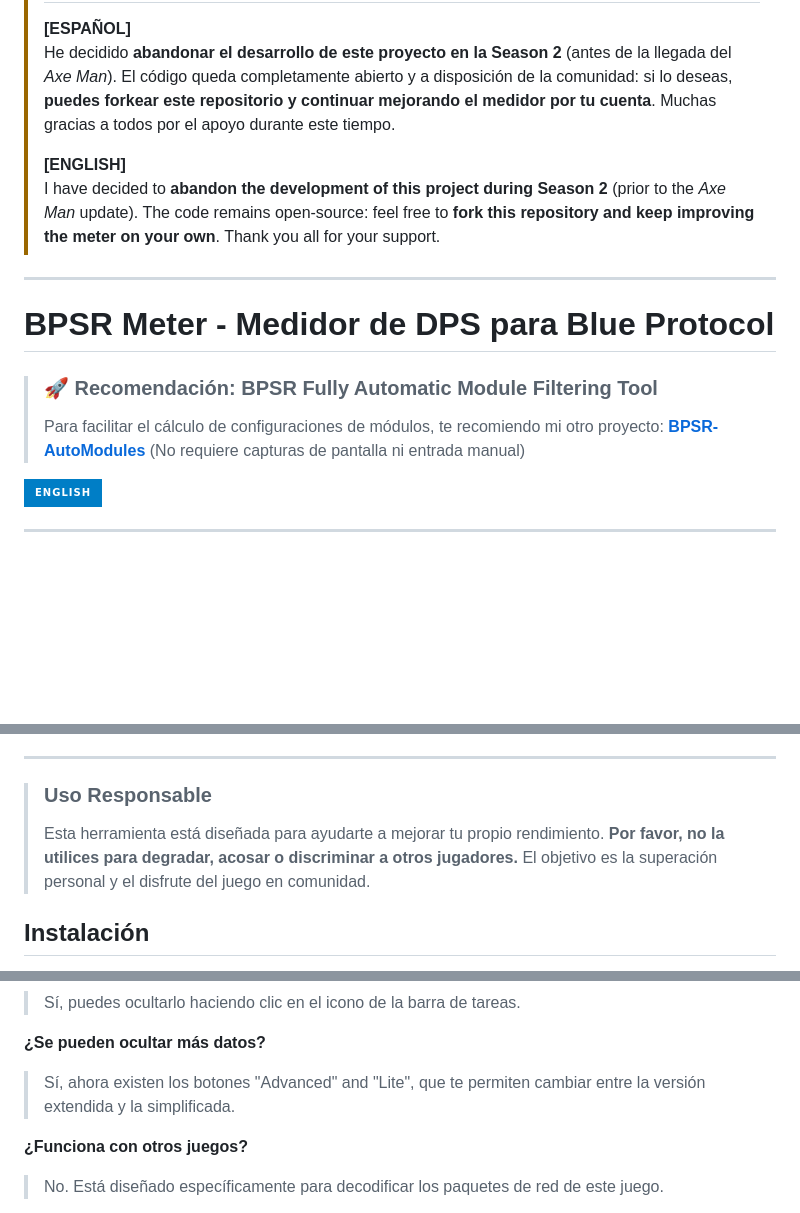
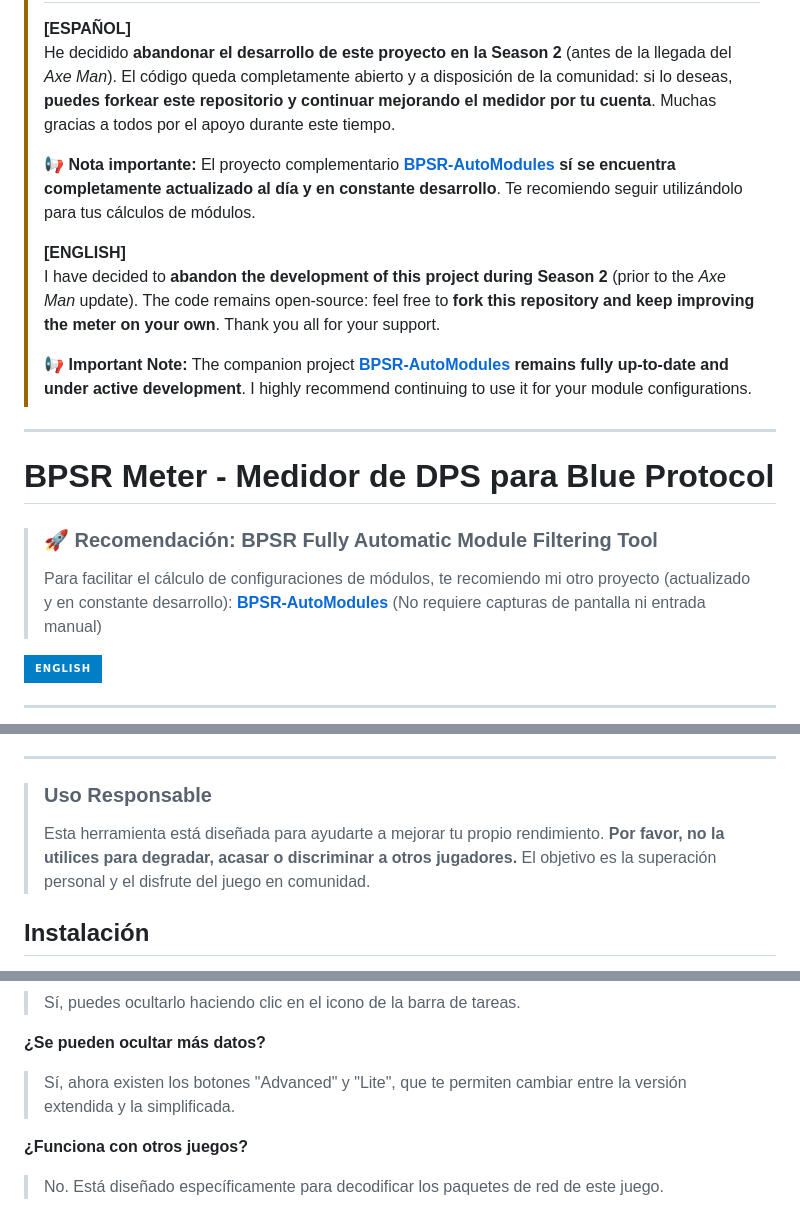
Before and after one commit to mrsnakke/BPSR-Meter, a Markdown page: README.md, 3 parts joined by grey strips. Drawn GitHub-style; badges without logos; blank space fills up the shorter version.

Commit message:
Update README with project abandonment notice

```diff
--- a/README.md
+++ b/README.md
@@ -9,15 +9,19 @@
 > **[ESPAÑOL]**
 > He decidido **abandonar el desarrollo de este proyecto en la Season 2** (antes de la llegada del *Axe Man*). El código queda completamente abierto y a disposición de la comunidad: si lo deseas, **puedes forkear este repositorio y continuar mejorando el medidor por tu cuenta**. Muchas gracias a todos por el apoyo durante este tiempo.
 >
+> 📢 **Nota importante:** El proyecto complementario **[BPSR-AutoModules](https://github.com/mrsnakke/BPSR-AutoModules) sí se encuentra completamente actualizado al día y en constante desarrollo**. Te recomiendo seguir utilizándolo para tus cálculos de módulos.
+>
 > **[ENGLISH]**
 > I have decided to **abandon the development of this project during Season 2** (prior to the *Axe Man* update). The code remains open-source: feel free to **fork this repository and keep improving the meter on your own**. Thank you all for your support.
+>
+> 📢 **Important Note:** The companion project **[BPSR-AutoModules](https://github.com/mrsnakke/BPSR-AutoModules) remains fully up-to-date and under active development**. I highly recommend continuing to use it for your module configurations.
 
 ---
 
 # BPSR Meter - Medidor de DPS para Blue Protocol
 
 > ### 🚀 Recomendación: BPSR Fully Automatic Module Filtering Tool
-> Para facilitar el cálculo de configuraciones de módulos, te recomiendo mi otro proyecto:
+> Para facilitar el cálculo de configuraciones de módulos, te recomiendo mi otro proyecto (actualizado y en constante desarrollo):
 > [**BPSR-AutoModules**](https://github.com/mrsnakke/BPSR-AutoModules)
 > (No requiere capturas de pantalla ni entrada manual)
 
@@ -49,7 +53,7 @@ BPSR Meter es una aplicación de escritorio que funciona como un medidor de DPS
 
 ---
 > ### Uso Responsable
-> Esta herramienta está diseñada para ayudarte a mejorar tu propio rendimiento. **Por favor, no la utilices para degradar, acosar o discriminar a otros jugadores.** El objetivo es la superación personal y el disfrute del juego en comunidad.
+> Esta herramienta está diseñada para ayudarte a mejorar tu propio rendimiento. **Por favor, no la utilices para degradar, acasar o discriminar a otros jugadores.** El objetivo es la superación personal y el disfrute del juego en comunidad.
 
 ## Instalación
 
@@ -133,7 +137,7 @@ Si la ventana del medidor no es transparente o tiene un fondo negro, puedes solu
 > Sí, puedes ocultarlo haciendo clic en el icono de la barra de tareas.
 
 **¿Se pueden ocultar más datos?**
-> Sí, ahora existen los botones "Advanced" and "Lite", que te permiten cambiar entre la versión extendida y la simplificada.
+> Sí, ahora existen los botones "Advanced" y "Lite", que te permiten cambiar entre la versión extendida y la simplificada.
 
 
 **¿Funciona con otros juegos?**
```
Also changed, not shown: other parts of README.md (+1 -1 lines).
